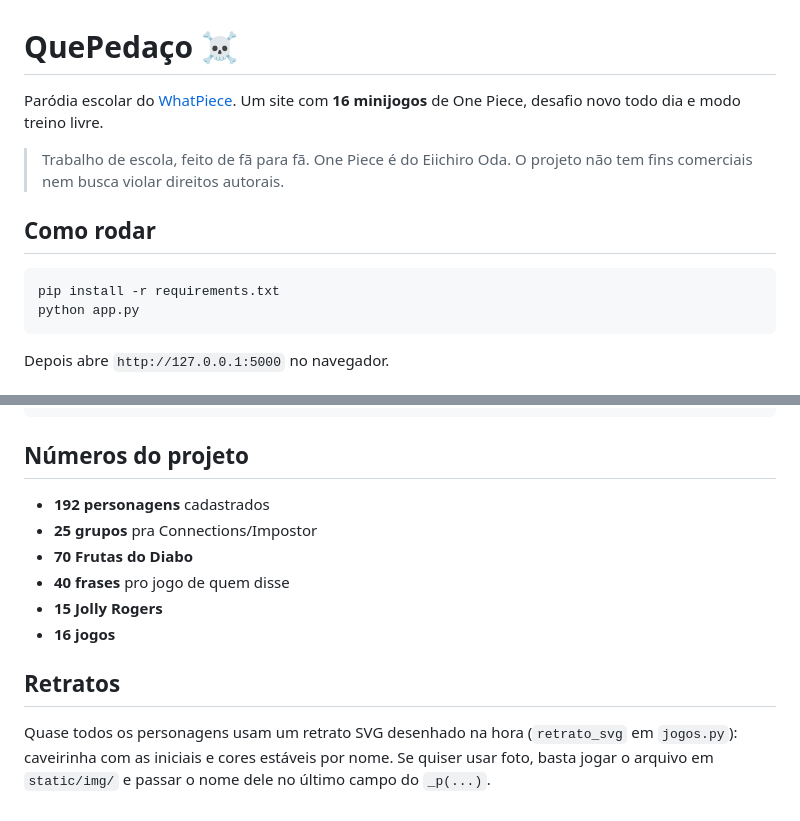
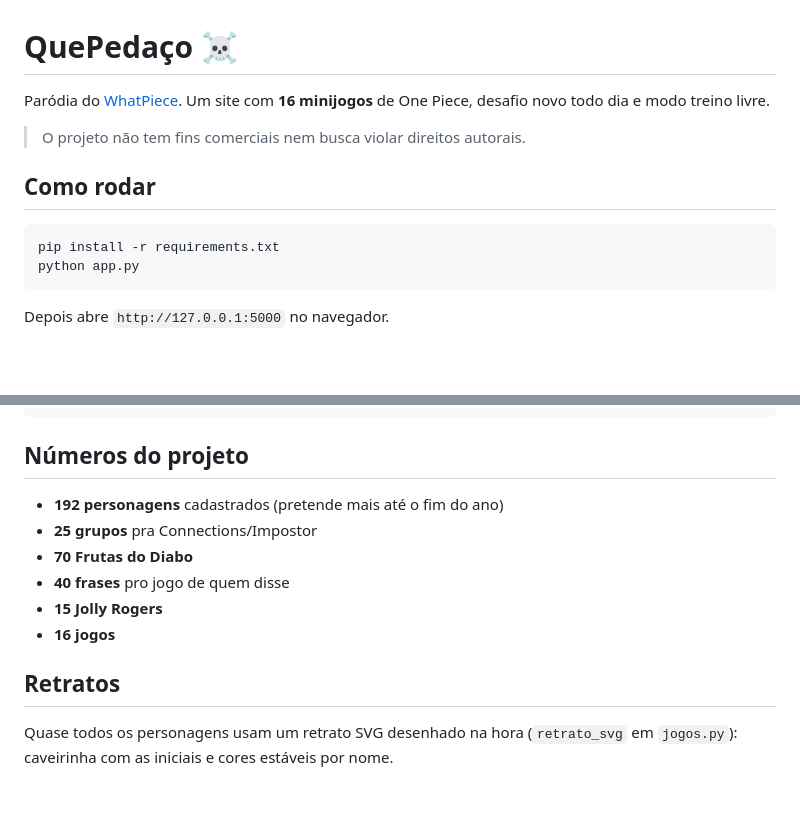
Before and after one commit to Tortuguita1147/OquePiece, a Markdown page: README.md, 2 parts joined by grey strips. Rendered like a GitHub page; blank space fills up the shorter version.

Commit message:
Revise README for clarity and future goals
Updated project description and added note about future plans.

````diff
--- a/README.md
+++ b/README.md
@@ -1,9 +1,8 @@
 # QuePedaço ☠️
 
-Paródia escolar do [WhatPiece](https://whatpiece.com). Um site com **16 minijogos**
+Paródia do [WhatPiece](https://whatpiece.com). Um site com **16 minijogos**
 de One Piece, desafio novo todo dia e modo treino livre.
 
-> Trabalho de escola, feito de fã para fã. One Piece é do Eiichiro Oda.
 > O projeto não tem fins comerciais nem busca violar direitos autorais.
 
 ## Como rodar
@@ -12,7 +11,6 @@ de One Piece, desafio novo todo dia e modo treino livre.
 pip install -r requirements.txt
 python app.py
 ```
-
 Depois abre `http://127.0.0.1:5000` no navegador.
 
 ## Os jogos
@@ -81,7 +79,7 @@ bash smoke.sh          # todas as rotas respondem 200 sem traceback
 
 ## Números do projeto
 
-- **192 personagens** cadastrados
+- **192 personagens** cadastrados (pretende mais até o fim do ano)
 - **25 grupos** pra Connections/Impostor
 - **70 Frutas do Diabo**
 - **40 frases** pro jogo de quem disse
@@ -91,5 +89,4 @@ bash smoke.sh          # todas as rotas respondem 200 sem traceback
 ## Retratos
 
 Quase todos os personagens usam um retrato SVG desenhado na hora (`retrato_svg` em
-`jogos.py`): caveirinha com as iniciais e cores estáveis por nome. Se quiser usar foto,
-basta jogar o arquivo em `static/img/` e passar o nome dele no último campo do `_p(...)`.
+`jogos.py`): caveirinha com as iniciais e cores estáveis por nome.
````
